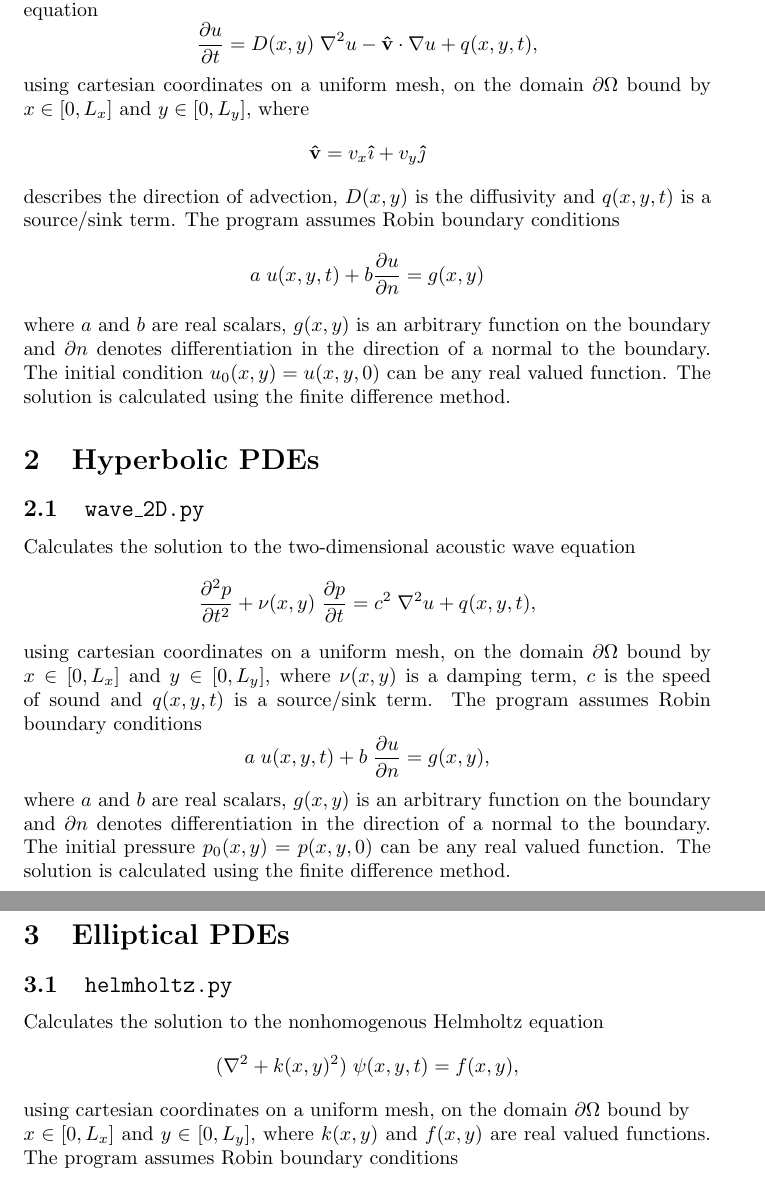
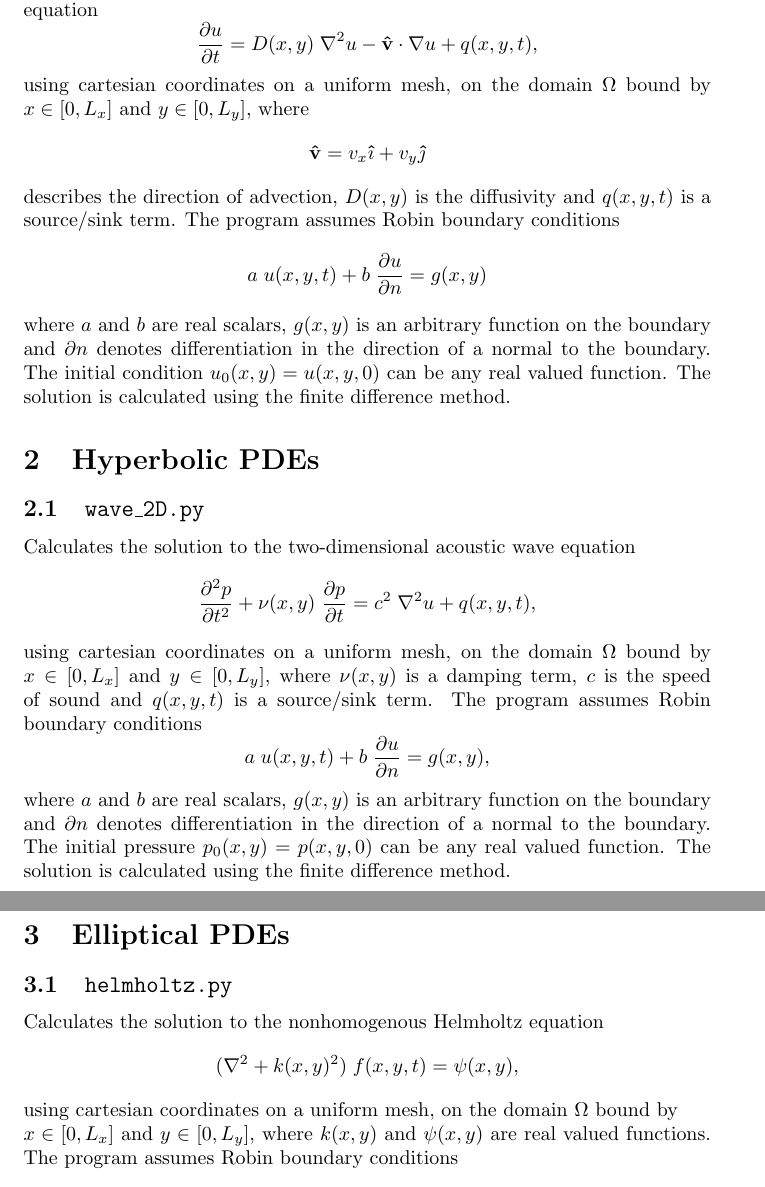
Before and after one commit to adaell/pdes, a LaTeX document (readme.tex): two parts of pages 1 and 2 of 2, joined at a grey line, cut so that both start at the same text. Compiled offline with pdfLaTeX.

Commit message:
Fixed typo

```diff
--- a/readme.tex
+++ b/readme.tex
@@ -15,13 +15,13 @@ Calculates the solution to the two-dimensional diffusion-advection / heat-convec
 \begin{equation*}
 \frac{\partial u}{\partial t} = D(x,y) \hspace{0.1cm} \nabla^{2} u  - \mathbf{\hat{v}} \cdot \nabla u + q(x,y,t),
 \end{equation*}
-using cartesian coordinates on a uniform mesh, on the domain $\partial \Omega$ bound by $x \in [0,L_x]$ and $y \in [0,L_y]$, where
+using cartesian coordinates on a uniform mesh, on the domain $\Omega$ bound by $x \in [0,L_x]$ and $y \in [0,L_y]$, where
 \begin{equation*}
 \mathbf{\hat{v}} = v_x \mathbf{\hat{\imath}} + v_y \mathbf{\hat{\jmath}}
 \end{equation*}
 describes the direction of advection, $D(x,y)$ is the diffusivity and $q(x,y,t)$ is a source/sink term. The program assumes Robin boundary conditions
 \begin{equation*}
-a \hspace{0.1cm} u(x,y,t) + b  \frac{\partial u}{\partial n} = g(x,y)
+a \hspace{0.1cm} u(x,y,t) + b \hspace{0.1cm} \frac{\partial u}{\partial n} = g(x,y)
 \end{equation*}
 where $a$ and $b$ are real scalars, $g(x,y)$ is an arbitrary function on the boundary and $\partial n$ denotes differentiation in the direction of a normal to the boundary. The initial condition $u_0(x,y)=u(x,y,0)$ can be any real valued function. The solution is calculated using the finite difference method.
 
@@ -32,7 +32,7 @@ Calculates the solution to the two-dimensional acoustic wave equation
 \begin{equation*}
 \frac{\partial^2 p}{\partial t^2} + \nu(x,y) \hspace{0.1cm} \frac{\partial p}{\partial t} = c^2 \hspace{0.1cm} \nabla^{2} u + q(x,y,t),
 \end{equation*}
-using cartesian coordinates on a uniform mesh, on the domain $\partial \Omega$ bound by $x \in [0,L_x]$ and $y \in [0,L_y]$, where $\nu(x,y)$ is a damping term, $c$ is the speed of sound and $q(x,y,t)$ is a source/sink term. The program assumes Robin boundary conditions
+using cartesian coordinates on a uniform mesh, on the domain $\Omega$ bound by $x \in [0,L_x]$ and $y \in [0,L_y]$, where $\nu(x,y)$ is a damping term, $c$ is the speed of sound and $q(x,y,t)$ is a source/sink term. The program assumes Robin boundary conditions
 \begin{equation*}
 a \hspace{0.1cm} u(x,y,t) + b \hspace{0.1cm} \frac{\partial u}{\partial n} = g(x,y),
 \end{equation*}
@@ -42,9 +42,9 @@ where $a$ and $b$ are real scalars, $g(x,y)$ is an arbitrary function on the bou
 \subsection{\texttt{helmholtz.py}}
 Calculates the solution to the nonhomogenous Helmholtz equation
 \begin{equation*}
-(\nabla^2 + k(x,y)^2) \hspace{0.1cm} \psi(x,y,t) = f(x,y),
+(\nabla^2 + k(x,y)^2) \hspace{0.1cm} f(x,y,t) = \psi(x,y),
 \end{equation*}
-using cartesian coordinates on a uniform mesh, on the domain $\partial \Omega$ bound by \newline $x \in [0,L_x]$ and $y \in [0,L_y]$, where $k(x,y)$ and $f(x,y)$ are real valued functions. The program assumes Robin boundary conditions
+using cartesian coordinates on a uniform mesh, on the domain $\Omega$ bound by \newline $x \in [0,L_x]$ and $y \in [0,L_y]$, where $k(x,y)$ and $\psi(x,y)$ are real valued functions. The program assumes Robin boundary conditions
 \begin{equation*}
 a \hspace{0.1cm} u(x,y,t) + b \hspace{0.1cm} \frac{\partial u}{\partial n} = g(x,y),
 \end{equation*}
```
